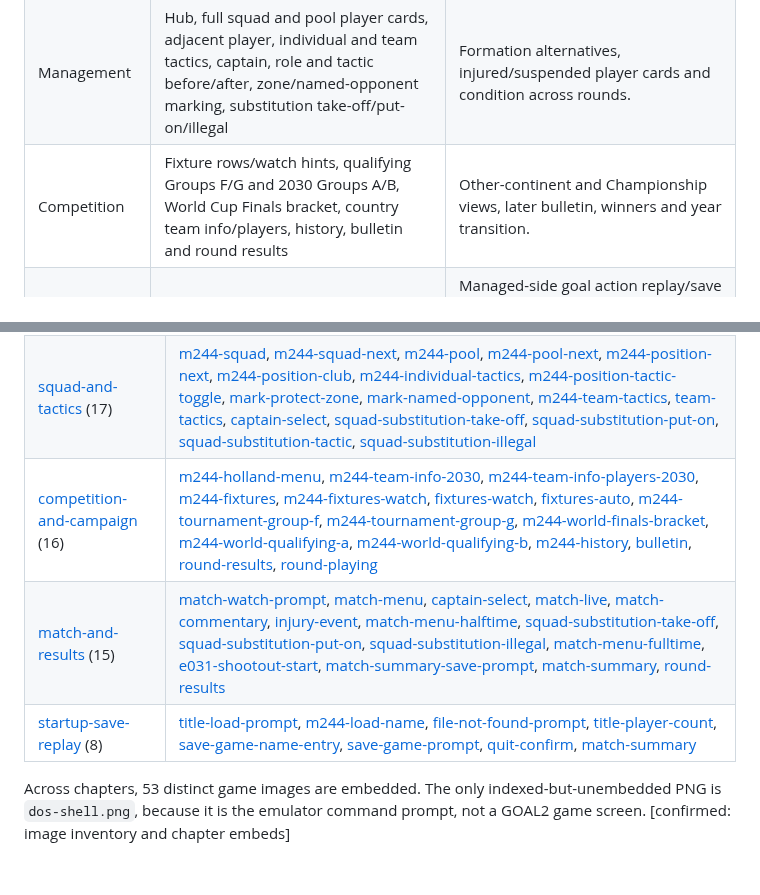
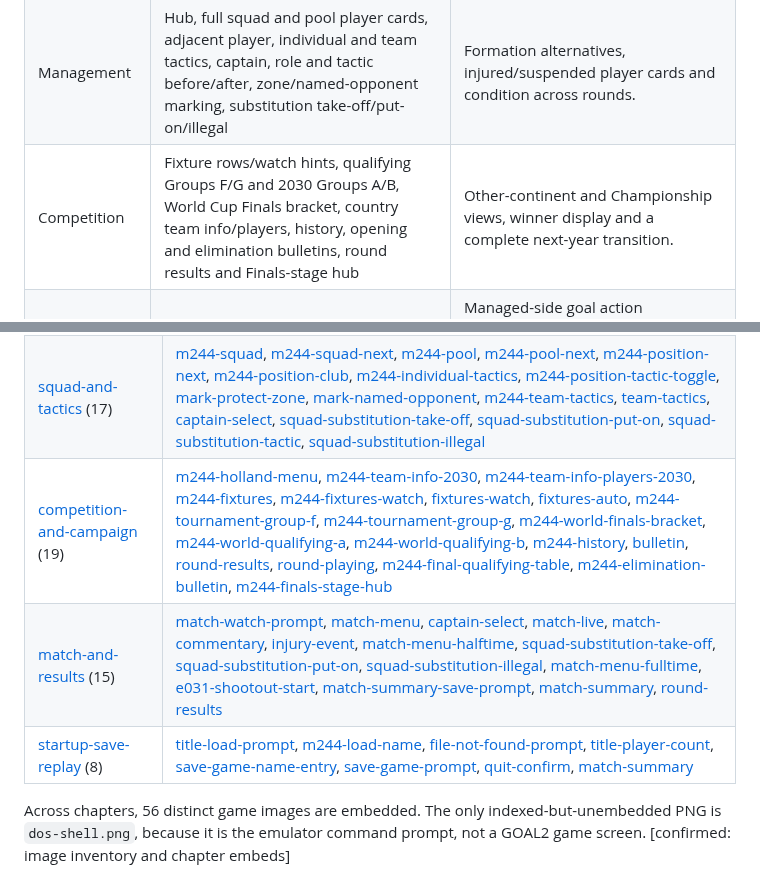
Before and after one commit to diegoami/goal2, a Markdown page: docs/original-game/coverage.md, 2 parts joined by grey strips. Rendered like a GitHub page.

```diff
--- a/docs/original-game/coverage.md
+++ b/docs/original-game/coverage.md
@@ -6,7 +6,7 @@ The [classified inventory](screen-inventory.md) contains a verified 640×400 rep
 | --- | --- | --- |
 | Launch and managers | Load, missing file, new manager count/country/name, Holland loaded hub | More than two managers and complete local handoff; failed or overwritten save alternatives. |
 | Management | Hub, full squad and pool player cards, adjacent player, individual and team tactics, captain, role and tactic before/after, zone/named-opponent marking, substitution take-off/put-on/illegal | Formation alternatives, injured/suspended player cards and condition across rounds. |
-| Competition | Fixture rows/watch hints, qualifying Groups F/G and 2030 Groups A/B, World Cup Finals bracket, country team info/players, history, bulletin and round results | Other-continent and Championship views, later bulletin, winners and year transition. |
+| Competition | Fixture rows/watch hints, qualifying Groups F/G and 2030 Groups A/B, World Cup Finals bracket, country team info/players, history, opening and elimination bulletins, round results and Finals-stage hub | Other-continent and Championship views, winner display and a complete next-year transition. |
 | Match | Watch question, pre-match, pitch, commentary, injury event, halftime, substitution, full-time, statistics and summary | Managed-side goal action replay/save prompt, corner/goal-kick taker, card and managed-team injury/substitution notice, extra-time menu and half, shoot-out order/kicks, distinct quick-result outcome. |
 | Save/replay | Save name/confirmation, quit, summary view | Saved-goal replay viewer, multiple-save load picker and cancel/overwrite cases. |
 
@@ -22,8 +22,8 @@ Every filename below is embedded at full 640×400 size in the linked chapter, ne
 | --- | --- |
 | [first-session](first-session.md) (16) | [title-load-prompt](images/title-load-prompt.png), [title-player-count](images/title-player-count.png), [country-select](images/country-select.png), [country-select-name-entry](images/country-select-name-entry.png), [bulletin](images/bulletin.png), [manager-menu](images/manager-menu.png), [m244-squad](images/m244-squad.png), [m244-squad-next](images/m244-squad-next.png), [m244-pool](images/m244-pool.png), [m244-individual-tactics](images/m244-individual-tactics.png), [m244-team-tactics](images/m244-team-tactics.png), [match-menu](images/match-menu.png), [match-live](images/match-live.png), [match-summary-save-prompt](images/match-summary-save-prompt.png), [round-results](images/round-results.png), [save-game-name-entry](images/save-game-name-entry.png) |
 | [squad-and-tactics](squad-and-tactics.md) (17) | [m244-squad](images/m244-squad.png), [m244-squad-next](images/m244-squad-next.png), [m244-pool](images/m244-pool.png), [m244-pool-next](images/m244-pool-next.png), [m244-position-next](images/m244-position-next.png), [m244-position-club](images/m244-position-club.png), [m244-individual-tactics](images/m244-individual-tactics.png), [m244-position-tactic-toggle](images/m244-position-tactic-toggle.png), [mark-protect-zone](images/mark-protect-zone.png), [mark-named-opponent](images/mark-named-opponent.png), [m244-team-tactics](images/m244-team-tactics.png), [team-tactics](images/team-tactics.png), [captain-select](images/captain-select.png), [squad-substitution-take-off](images/squad-substitution-take-off.png), [squad-substitution-put-on](images/squad-substitution-put-on.png), [squad-substitution-tactic](images/squad-substitution-tactic.png), [squad-substitution-illegal](images/squad-substitution-illegal.png) |
-| [competition-and-campaign](competition-and-campaign.md) (16) | [m244-holland-menu](images/m244-holland-menu.png), [m244-team-info-2030](images/m244-team-info-2030.png), [m244-team-info-players-2030](images/m244-team-info-players-2030.png), [m244-fixtures](images/m244-fixtures.png), [m244-fixtures-watch](images/m244-fixtures-watch.png), [fixtures-watch](images/fixtures-watch.png), [fixtures-auto](images/fixtures-auto.png), [m244-tournament-group-f](images/m244-tournament-group-f.png), [m244-tournament-group-g](images/m244-tournament-group-g.png), [m244-world-finals-bracket](images/m244-world-finals-bracket.png), [m244-world-qualifying-a](images/m244-world-qualifying-a.png), [m244-world-qualifying-b](images/m244-world-qualifying-b.png), [m244-history](images/m244-history.png), [bulletin](images/bulletin.png), [round-results](images/round-results.png), [round-playing](images/round-playing.png) |
+| [competition-and-campaign](competition-and-campaign.md) (19) | [m244-holland-menu](images/m244-holland-menu.png), [m244-team-info-2030](images/m244-team-info-2030.png), [m244-team-info-players-2030](images/m244-team-info-players-2030.png), [m244-fixtures](images/m244-fixtures.png), [m244-fixtures-watch](images/m244-fixtures-watch.png), [fixtures-watch](images/fixtures-watch.png), [fixtures-auto](images/fixtures-auto.png), [m244-tournament-group-f](images/m244-tournament-group-f.png), [m244-tournament-group-g](images/m244-tournament-group-g.png), [m244-world-finals-bracket](images/m244-world-finals-bracket.png), [m244-world-qualifying-a](images/m244-world-qualifying-a.png), [m244-world-qualifying-b](images/m244-world-qualifying-b.png), [m244-history](images/m244-history.png), [bulletin](images/bulletin.png), [round-results](images/round-results.png), [round-playing](images/round-playing.png), [m244-final-qualifying-table](images/m244-final-qualifying-table.png), [m244-elimination-bulletin](images/m244-elimination-bulletin.png), [m244-finals-stage-hub](images/m244-finals-stage-hub.png) |
 | [match-and-results](match-and-results.md) (15) | [match-watch-prompt](images/match-watch-prompt.png), [match-menu](images/match-menu.png), [captain-select](images/captain-select.png), [match-live](images/match-live.png), [match-commentary](images/match-commentary.png), [injury-event](images/injury-event.png), [match-menu-halftime](images/match-menu-halftime.png), [squad-substitution-take-off](images/squad-substitution-take-off.png), [squad-substitution-put-on](images/squad-substitution-put-on.png), [squad-substitution-illegal](images/squad-substitution-illegal.png), [match-menu-fulltime](images/match-menu-fulltime.png), [e031-shootout-start](images/e031-shootout-start.png), [match-summary-save-prompt](images/match-summary-save-prompt.png), [match-summary](images/match-summary.png), [round-results](images/round-results.png) |
 | [startup-save-replay](startup-save-replay.md) (8) | [title-load-prompt](images/title-load-prompt.png), [m244-load-name](images/m244-load-name.png), [file-not-found-prompt](images/file-not-found-prompt.png), [title-player-count](images/title-player-count.png), [save-game-name-entry](images/save-game-name-entry.png), [save-game-prompt](images/save-game-prompt.png), [quit-confirm](images/quit-confirm.png), [match-summary](images/match-summary.png) |
 
-Across chapters, 53 distinct game images are embedded. The only indexed-but-unembedded PNG is `dos-shell.png`, because it is the emulator command prompt, not a GOAL2 game screen. [confirmed: image inventory and chapter embeds]
+Across chapters, 56 distinct game images are embedded. The only indexed-but-unembedded PNG is `dos-shell.png`, because it is the emulator command prompt, not a GOAL2 game screen. [confirmed: image inventory and chapter embeds]
```
Also changed, not shown: docs/original-game/capture-method.md (+4 -3 lines), docs/original-game/competition-and-campaign.md (+12 -0 lines), docs/original-game/images/m244-elimination-bulletin.png (added), docs/original-game/images/m244-final-qualifying-table.png (added), docs/original-game/images/m244-finals-stage-hub.png (added), 1 other file.
